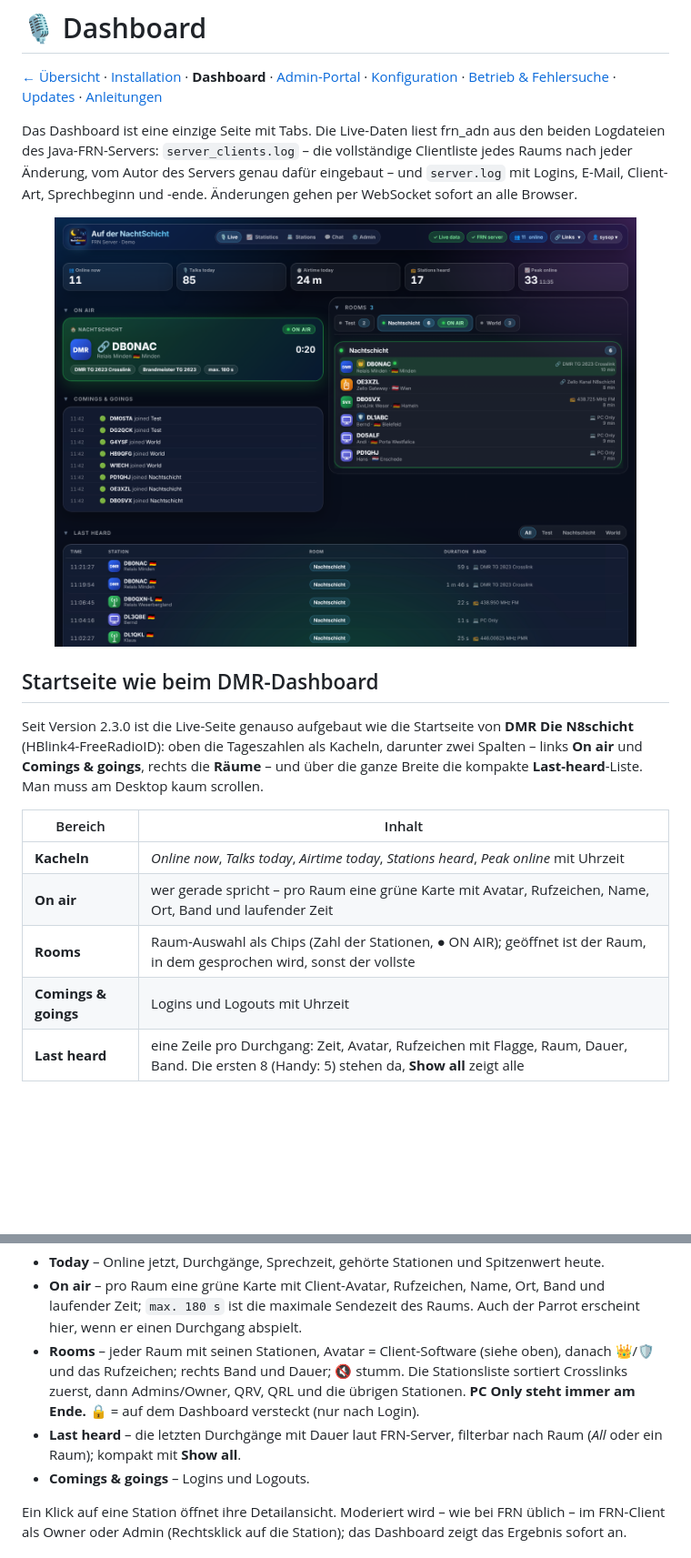
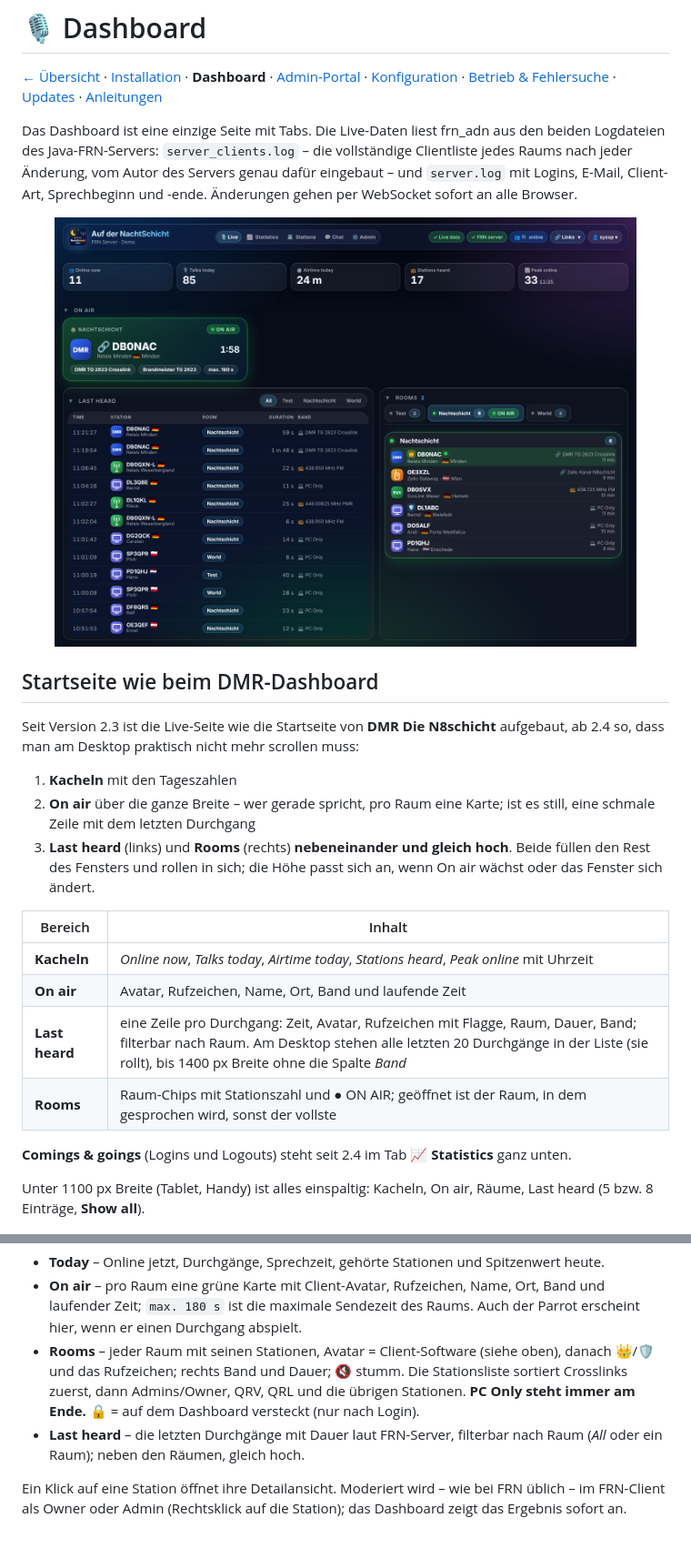
Before and after one commit to dhartmann1979/adn-frn-server, a Markdown page: docs/de/dashboard.md, 2 parts joined by grey strips. Shown at 91% size. Drawn GitHub-style; pictures changed too: docs/images/live.png; blank space fills up the shorter version.

```diff
--- a/docs/de/dashboard.md
+++ b/docs/de/dashboard.md
@@ -8,17 +8,24 @@ Das Dashboard ist eine einzige Seite mit Tabs. Die Live-Daten liest frn_adn aus
 
 ## Startseite wie beim DMR-Dashboard
 
-Seit Version 2.3.0 ist die Live-Seite genauso aufgebaut wie die Startseite von **DMR Die N8schicht** (HBlink4-FreeRadioID):
-oben die Tageszahlen als Kacheln, darunter zwei Spalten – links **On air** und **Comings & goings**, rechts die **Räume** –
-und über die ganze Breite die kompakte **Last-heard**-Liste. Man muss am Desktop kaum scrollen.
+Seit Version 2.3 ist die Live-Seite wie die Startseite von **DMR Die N8schicht** aufgebaut, ab 2.4 so, dass man am Desktop
+praktisch nicht mehr scrollen muss:
+
+1. **Kacheln** mit den Tageszahlen
+2. **On air** über die ganze Breite – wer gerade spricht, pro Raum eine Karte; ist es still, eine schmale Zeile mit dem letzten Durchgang
+3. **Last heard** (links) und **Rooms** (rechts) **nebeneinander und gleich hoch**. Beide füllen den Rest des Fensters und rollen
+   in sich; die Höhe passt sich an, wenn On air wächst oder das Fenster sich ändert.
 
 | Bereich | Inhalt |
 |---|---|
 | **Kacheln** | *Online now*, *Talks today*, *Airtime today*, *Stations heard*, *Peak online* mit Uhrzeit |
-| **On air** | wer gerade spricht – pro Raum eine grüne Karte mit Avatar, Rufzeichen, Name, Ort, Band und laufender Zeit |
-| **Rooms** | Raum-Auswahl als Chips (Zahl der Stationen, ● ON AIR); geöffnet ist der Raum, in dem gesprochen wird, sonst der vollste |
-| **Comings & goings** | Logins und Logouts mit Uhrzeit |
-| **Last heard** | eine Zeile pro Durchgang: Zeit, Avatar, Rufzeichen mit Flagge, Raum, Dauer, Band. Die ersten 8 (Handy: 5) stehen da, **Show all** zeigt alle |
+| **On air** | Avatar, Rufzeichen, Name, Ort, Band und laufende Zeit |
+| **Last heard** | eine Zeile pro Durchgang: Zeit, Avatar, Rufzeichen mit Flagge, Raum, Dauer, Band; filterbar nach Raum. Am Desktop stehen alle letzten 20 Durchgänge in der Liste (sie rollt), bis 1400 px Breite ohne die Spalte *Band* |
+| **Rooms** | Raum-Chips mit Stationszahl und ● ON AIR; geöffnet ist der Raum, in dem gesprochen wird, sonst der vollste |
+
+**Comings & goings** (Logins und Logouts) steht seit 2.4 im Tab **📈 Statistics** ganz unten.
+
+Unter 1100 px Breite (Tablet, Handy) ist alles einspaltig: Kacheln, On air, Räume, Last heard (5 bzw. 8 Einträge, **Show all**).
 
 <p align="center"><img src="../images/rooms-avatars.png" alt="Raumliste mit Client-Avataren und Rollen" width="60%"></p>
 
@@ -74,8 +81,7 @@ Die Abschnitte lassen sich wie beim DMR-Dashboard mit **▾** zuklappen; der Bro
 - **Today** – Online jetzt, Durchgänge, Sprechzeit, gehörte Stationen und Spitzenwert heute.
 - **On air** – pro Raum eine grüne Karte mit Client-Avatar, Rufzeichen, Name, Ort, Band und laufender Zeit; `max. 180 s` ist die maximale Sendezeit des Raums. Auch der Parrot erscheint hier, wenn er einen Durchgang abspielt.
 - **Rooms** – jeder Raum mit seinen Stationen, Avatar = Client-Software (siehe oben), danach 👑/🛡️ und das Rufzeichen; rechts Band und Dauer; 🔇 stumm. Die Stationsliste sortiert Crosslinks zuerst, dann Admins/Owner, QRV, QRL und die übrigen Stationen. **PC Only steht immer am Ende.** 🔒 = auf dem Dashboard versteckt (nur nach Login).
-- **Last heard** – die letzten Durchgänge mit Dauer laut FRN-Server, filterbar nach Raum (*All* oder ein Raum); kompakt mit **Show all**.
-- **Comings & goings** – Logins und Logouts.
+- **Last heard** – die letzten Durchgänge mit Dauer laut FRN-Server, filterbar nach Raum (*All* oder ein Raum); neben den Räumen, gleich hoch.
 
 Ein Klick auf eine Station öffnet ihre Detailansicht. Moderiert wird – wie bei FRN üblich – im FRN-Client als Owner oder Admin (Rechtsklick auf die Station); das Dashboard zeigt das Ergebnis sofort an.
 
```
Also changed, not shown: other parts of docs/de/dashboard.md (+3 -0 lines), CHANGELOG.md (+11 -0 lines), readme.md (+2 -2 lines), docs/images/live-public.png, docs/images/stats-feed.png (added), docs/images/theme-daylight.png, 5 other files.
